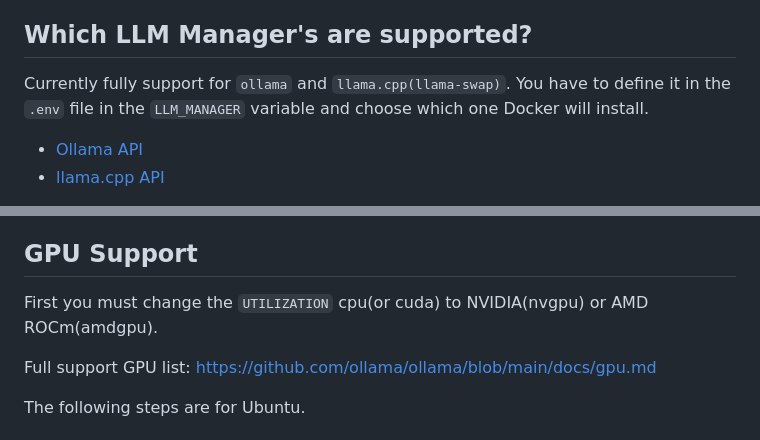
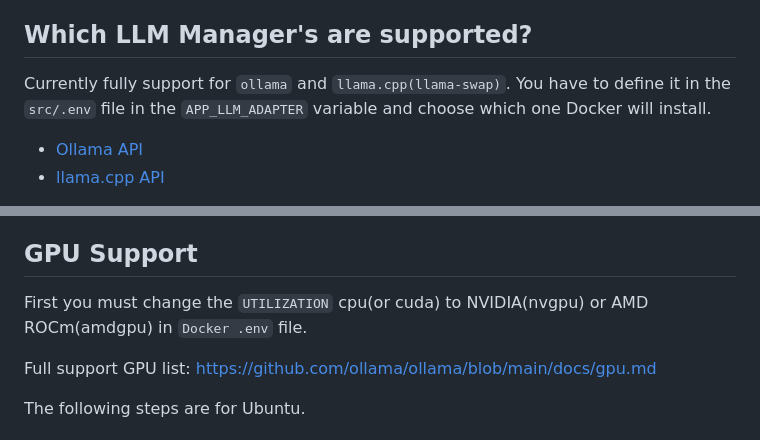
Before and after one commit to par274/synapseui, a Markdown page: readme.md, 2 parts joined by grey strips. Drawn GitHub-style.

```diff
--- a/readme.md
+++ b/readme.md
@@ -17,7 +17,7 @@ oo    .d8P    `888'     888   888  d8(  888   888   888 o.  )88b 888    .o  `88.
 More info for SynapseUI, because very very early stage. [Introduce for SynapseUI](https://github.com/par274/synapseui/blob/main/.github/introduce.md)
 
 ## Which LLM Manager's are supported?
-Currently fully support for `ollama` and `llama.cpp(llama-swap)`. You have to define it in the `.env` file in the `LLM_MANAGER` variable and choose which one Docker will install.
+Currently fully support for `ollama` and `llama.cpp(llama-swap)`. You have to define it in the `src/.env` file in the `APP_LLM_ADAPTER` variable and choose which one Docker will install.
 
 - [Ollama API](https://github.com/par274/synapseui/tree/main/src/platform/Native/src/Adapters/Ollama)
 - [llama.cpp API](https://github.com/par274/synapseui/tree/main/src/platform/Native/src/Adapters/LLamacpp)
@@ -30,7 +30,7 @@ We currently recommend `llama.cpp`. However, this requires providing a model inp
 Because llama.cpp feels faster and much more customizable now. Ollama is all set, but we still need a "sufficient" amount of customization. Ollama is like the end user, however in this project we want to enable the end user to use the chain model.
 
 ## GPU Support
-First you must change the `UTILIZATION` cpu(or cuda) to NVIDIA(nvgpu) or AMD ROCm(amdgpu).
+First you must change the `UTILIZATION` cpu(or cuda) to NVIDIA(nvgpu) or AMD ROCm(amdgpu) in `Docker .env` file.
 
 Full support GPU list: https://github.com/ollama/ollama/blob/main/docs/gpu.md
 
```
